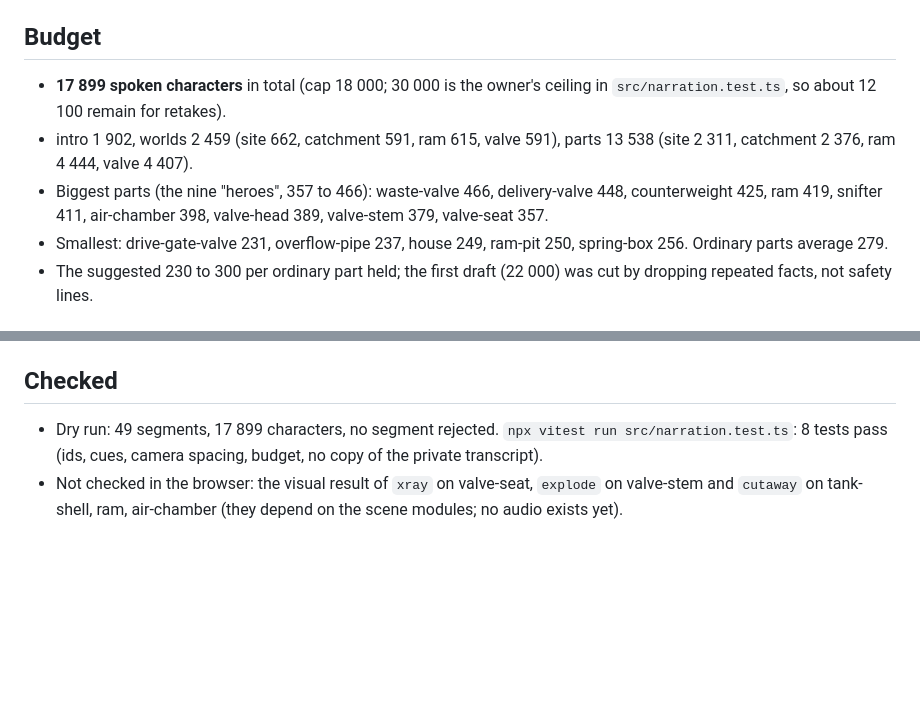
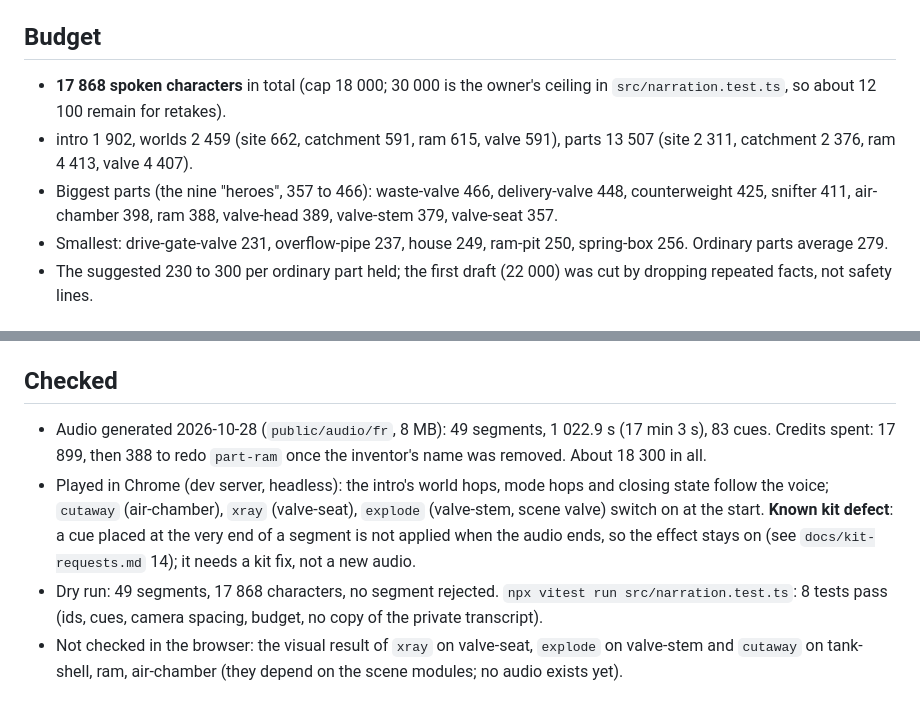
Before and after one commit to Onigam/ram-pump-lab, a Markdown page: narration/README.md, 2 parts joined by grey strips. GitHub-like rendering; blank space fills up the shorter version.

Commit message:
Narration README: final numbers, audio generated, known kit defect
Co-Authored-By: Claude Sonnet 5.5 <noreply@anthropic.com>

```diff
--- a/narration/README.md
+++ b/narration/README.md
@@ -5,10 +5,10 @@ Check cost without spending anything: `node <lab-kit>/tools/narration/generate.m
 
 ## Budget
 
-- **17 899 spoken characters** in total (cap 18 000; 30 000 is the owner's ceiling in `src/narration.test.ts`, so about 12 100 remain for retakes).
-- intro 1 902, worlds 2 459 (site 662, catchment 591, ram 615, valve 591), parts 13 538 (site 2 311, catchment 2 376, ram 4 444, valve 4 407).
-- Biggest parts (the nine "heroes", 357 to 466): waste-valve 466, delivery-valve 448, counterweight 425, ram 419, snifter 411, air-chamber 398,
-  valve-head 389, valve-stem 379, valve-seat 357.
+- **17 868 spoken characters** in total (cap 18 000; 30 000 is the owner's ceiling in `src/narration.test.ts`, so about 12 100 remain for retakes).
+- intro 1 902, worlds 2 459 (site 662, catchment 591, ram 615, valve 591), parts 13 507 (site 2 311, catchment 2 376, ram 4 413, valve 4 407).
+- Biggest parts (the nine "heroes", 357 to 466): waste-valve 466, delivery-valve 448, counterweight 425, snifter 411, air-chamber 398,
+  ram 388, valve-head 389, valve-stem 379, valve-seat 357.
 - Smallest: drive-gate-valve 231, overflow-pipe 237, house 249, ram-pit 250, spring-box 256. Ordinary parts average 279.
 - The suggested 230 to 300 per ordinary part held; the first draft (22 000) was cut by dropping repeated facts, not safety lines.
 
@@ -50,7 +50,12 @@ gauge under pressure. Water rights are not in the lab data, so none are mentione
 
 ## Checked
 
-- Dry run: 49 segments, 17 899 characters, no segment rejected. `npx vitest run src/narration.test.ts`: 8 tests pass (ids, cues, camera spacing, budget, no copy of the private transcript).
+- Audio generated 2026-10-28 (`public/audio/fr`, 8 MB): 49 segments, 1 022.9 s (17 min 3 s), 83 cues. Credits spent: 17 899, then 388 to redo `part-ram`
+  once the inventor's name was removed. About 18 300 in all.
+- Played in Chrome (dev server, headless): the intro's world hops, mode hops and closing state follow the voice; `cutaway` (air-chamber), `xray`
+  (valve-seat), `explode` (valve-stem, scene valve) switch on at the start. **Known kit defect**: a cue placed at the very end of a segment is not
+  applied when the audio ends, so the effect stays on (see `docs/kit-requests.md` 14); it needs a kit fix, not a new audio.
+- Dry run: 49 segments, 17 868 characters, no segment rejected. `npx vitest run src/narration.test.ts`: 8 tests pass (ids, cues, camera spacing, budget, no copy of the private transcript).
 - Not checked in the browser: the visual result of `xray` on valve-seat, `explode` on valve-stem and `cutaway` on tank-shell, ram, air-chamber
   (they depend on the scene modules; no audio exists yet).
 
```
